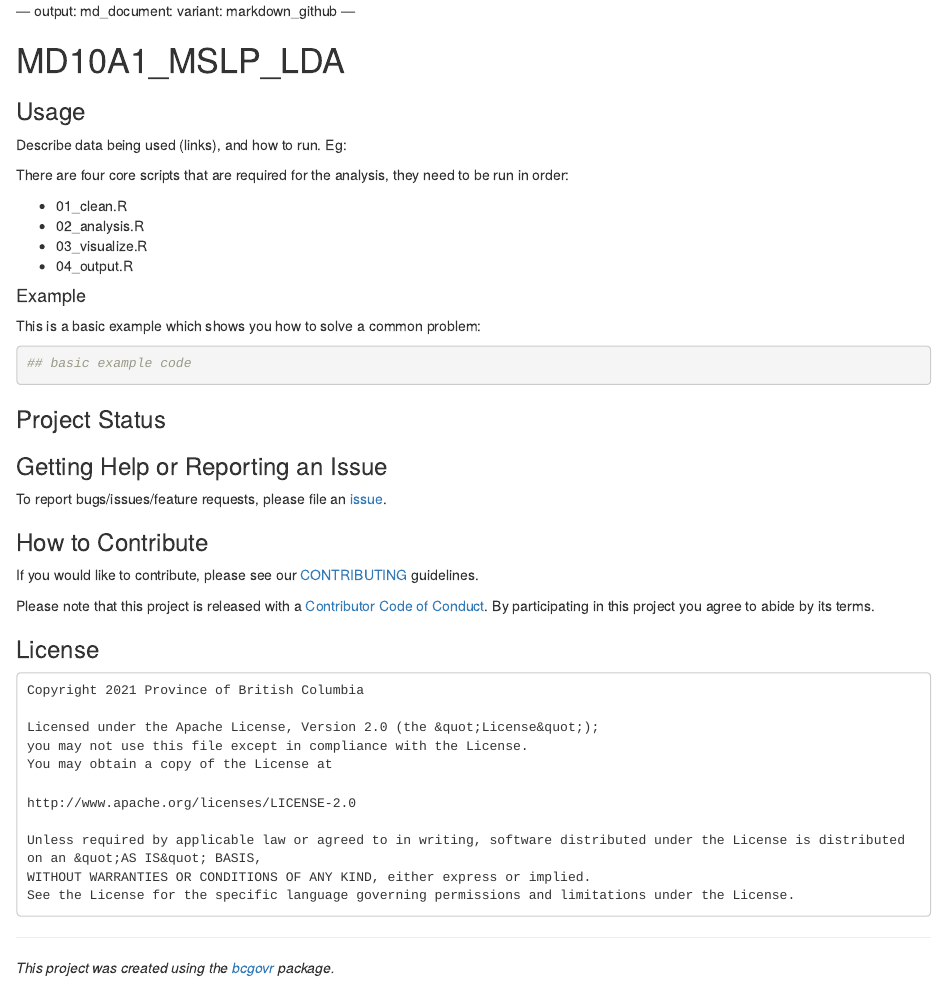
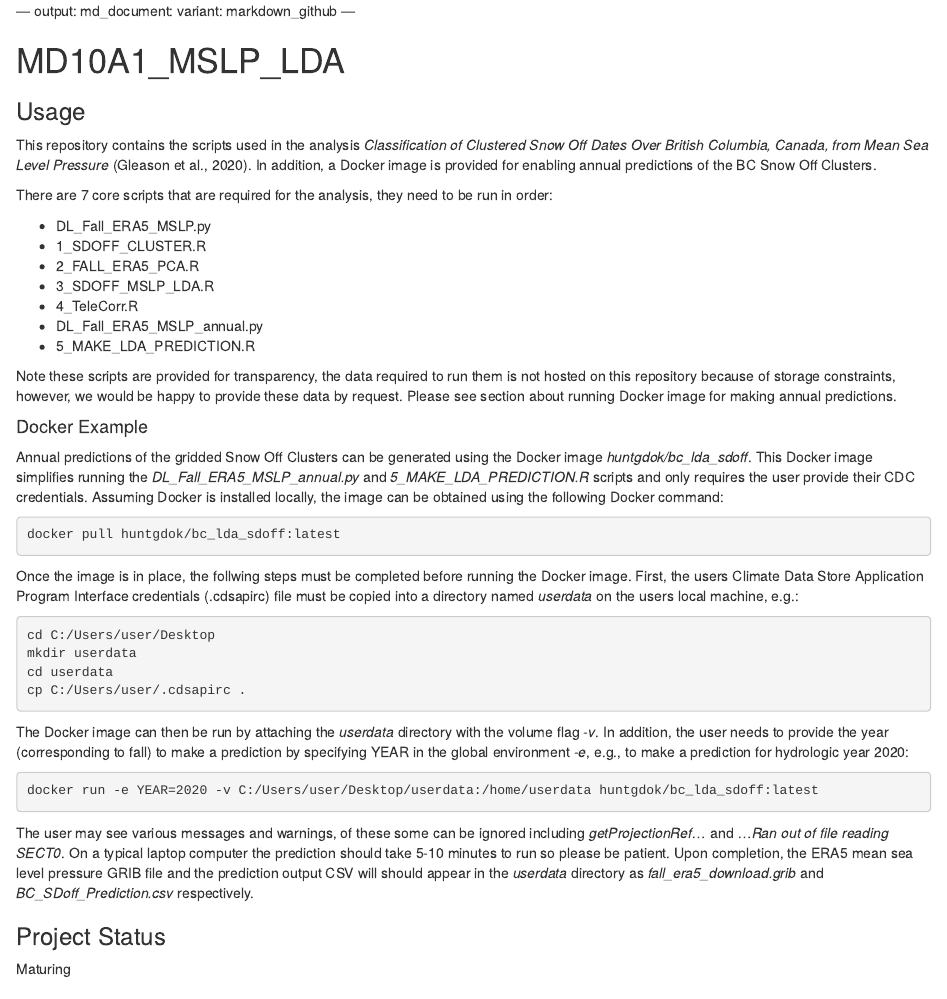
Before and after one commit to HunterGleason/MD10A1_MSLP_LDA, an R Markdown document (README.Rmd): the page in a window 1100 px wide, from its top. Rendered offline with R 4.5, knitr and Pandoc, with nearby package versions; badge pictures from the web are left out.

Commit message:
Improved README

````diff
--- a/README.Rmd
+++ b/README.Rmd
@@ -20,24 +20,49 @@
 
 ### Usage
 
-Describe data being used (links), and how to run. Eg:
+This repository contains the scripts used in the analysis *Classification of Clustered Snow Off Dates Over British Columbia, Canada, from Mean Sea Level Pressure* (Gleason et al., 2020). In addition, a Docker image is provided for enabling annual predictions of the BC Snow Off Clusters.
 
-There are four core scripts that are required for the analysis, they need to be run in order:
+There are 7 core scripts that are required for the analysis, they need to be run in order:
 
-- 01_clean.R
-- 02_analysis.R
-- 03_visualize.R
-- 04_output.R
+- DL_Fall_ERA5_MSLP.py
+- 1_SDOFF_CLUSTER.R
+- 2_FALL_ERA5_PCA.R
+- 3_SDOFF_MSLP_LDA.R
+- 4_TeleCorr.R
+- DL_Fall_ERA5_MSLP_annual.py
+- 5_MAKE_LDA_PREDICTION.R
 
-#### Example
+Note these scripts are provided for transparency, the data required to run them is not hosted on this repository because of storage constraints, however, we would be happy to provide these data by request. Please see section about running Docker image for making annual predictions.
 
-This is a basic example which shows you how to solve a common problem:
 
-```{r example}
-## basic example code
+
+#### Docker Example
+
+Annual predictions of the gridded Snow Off Clusters can be generated using the Docker image *huntgdok/bc_lda_sdoff*. This Docker image simplifies running the  *DL_Fall_ERA5_MSLP_annual.py* and *5_MAKE_LDA_PREDICTION.R* scripts and only requires the user provide their CDC credentials. Assuming Docker is installed locally, the image can be obtained using the following Docker command:
+
+```{bash, eval = FALSE}
+docker pull huntgdok/bc_lda_sdoff:latest
 ```
 
+Once the image is in place, the follwing steps must be completed before running the Docker image. First, the users Climate Data Store Application Program Interface credentials (.cdsapirc) file must be copied into a directory named *userdata* on the users local machine, e.g.:
+
+```{bash, eval = FALSE}
+cd C:/Users/user/Desktop
+mkdir userdata
+cd userdata
+cp C:/Users/user/.cdsapirc .
+```
+
+The Docker image can then be run by attaching the *userdata* directory with the volume flag *-v*. In addition, the user needs to provide the year (corresponding to fall) to make a prediction by specifying YEAR in the global environment *-e*, e.g., to make a prediction for hydrologic year 2020:
+
+```{bash, eval = FALSE}
+docker run -e YEAR=2020 -v C:/Users/user/Desktop/userdata:/home/userdata huntgdok/bc_lda_sdoff:latest
+```
+
+The user may see various messages and warnings, of these some can be ignored including *getProjectionRef...* and *...Ran out of file reading SECT0*. On a typical laptop computer the prediction should take 5-10 minutes to run so please be patient. Upon completion, the ERA5 mean sea level pressure GRIB file and the prediction output CSV will should appear in the *userdata* directory as *fall_era5_download.grib* and *BC_SDoff_Prediction.csv* respectively.
+
 ### Project Status
+Maturing
 
 ### Getting Help or Reporting an Issue
 
````
Also changed, not shown: README.html (added).
